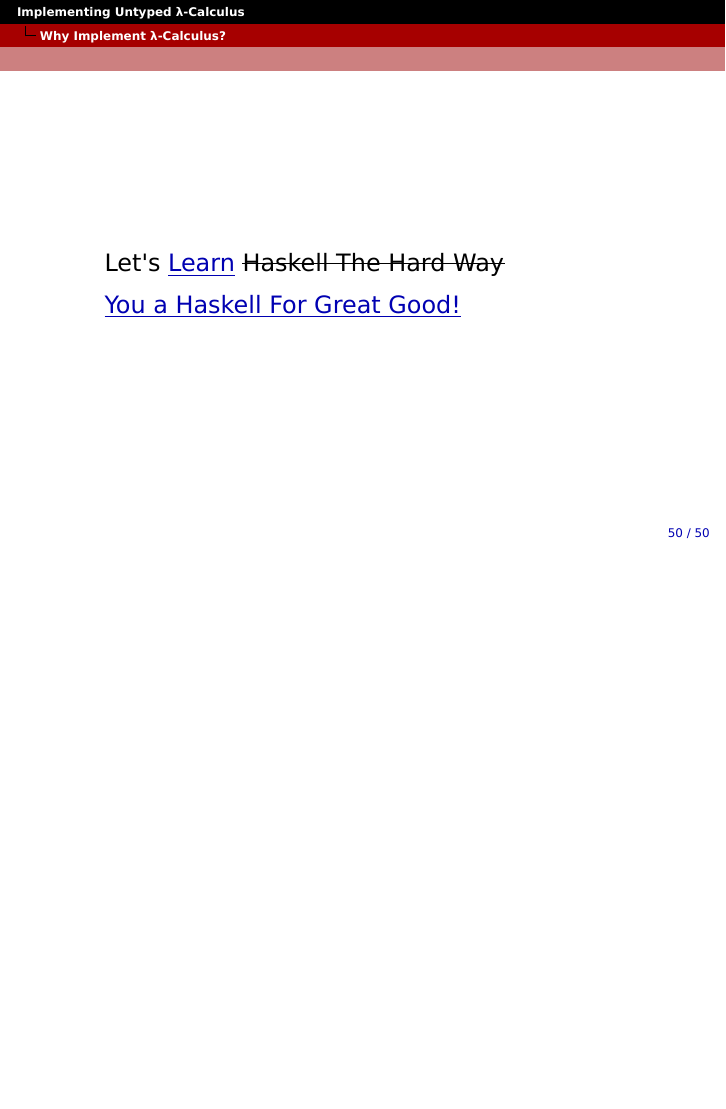
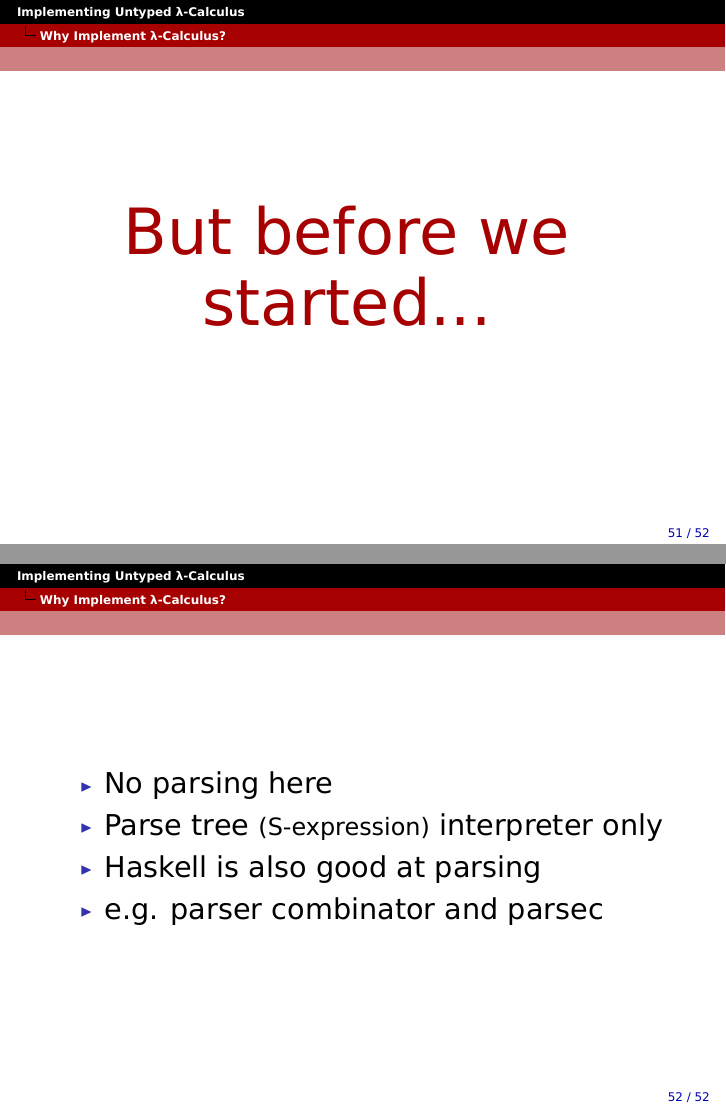
Before and after one commit to godfat/godfat.org-rc, LaTeX slides (slide/src/2012-05-08-lambda-calculus/main.tex, which reads slide/src/2012-05-08-lambda-calculus/part3.tex): page 72 of 72 before the commit and pages 73 and 77 of 77 after it, the two joined at a grey line, the shorter picture padded with empty space. Compiled offline with XeLaTeX; a missing font is replaced by an installed copy or a similar font.

Commit message:
finally we're going to the last section

```diff
--- a/slide/src/2012-05-08-lambda-calculus/part3.tex
+++ b/slide/src/2012-05-08-lambda-calculus/part3.tex
@@ -28,12 +28,25 @@
 \begin{itemize}
   \item[]{}
   \item[]{}
-  \item[]{\normalsize Let's \color{darkblue}
-          \jref{http://learnyouahaskell.com/}{Learn}
-          \color{black} \sout{Haskell The Hard Way}}
+  \item[]{\normalsize Let's {\color{darkblue}
+          \jref{http://learnyouahaskell.com/}{Learn}}
+          \sout{Haskell The Hard Way}}
   \item[]{\normalsize \color{darkblue}
           \jref{http://learnyouahaskell.com/}{You a Haskell For Great Good!}}
   \item[]{}
   \item[]{}
 \end{itemize}
 }
+
+\ftc{But before we started...}
+
+\frame{
+\begin{itemize}
+  \item[]{}
+  \item<1->{No parsing here}
+  \item<2->{Parse tree {\normalsize (S-expression)} interpreter only}
+  \item<3->{Haskell is also good at parsing}
+  \item<4->{e.g. parser combinator and parsec}
+  \item[]{}
+\end{itemize}
+}
```
